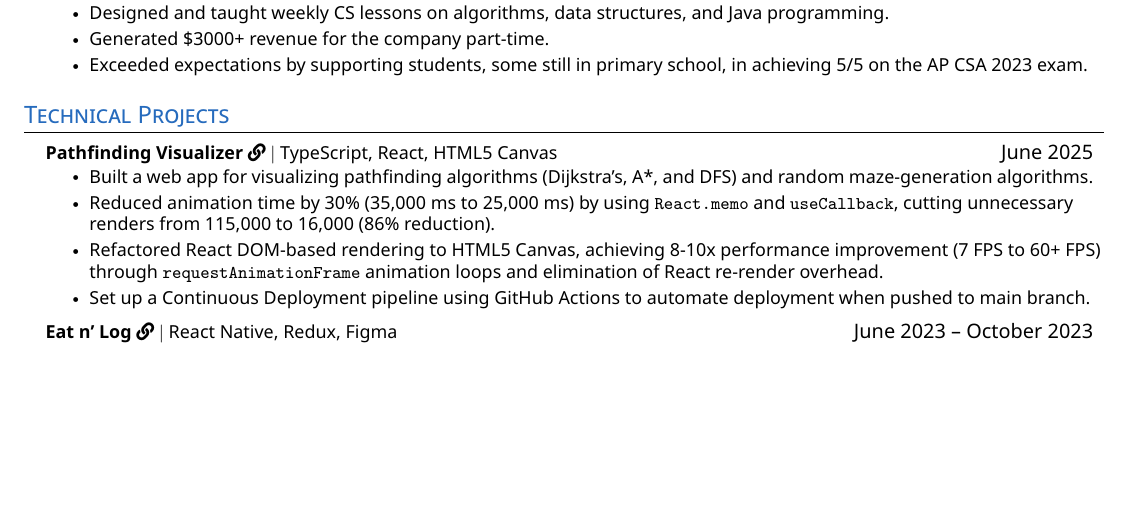
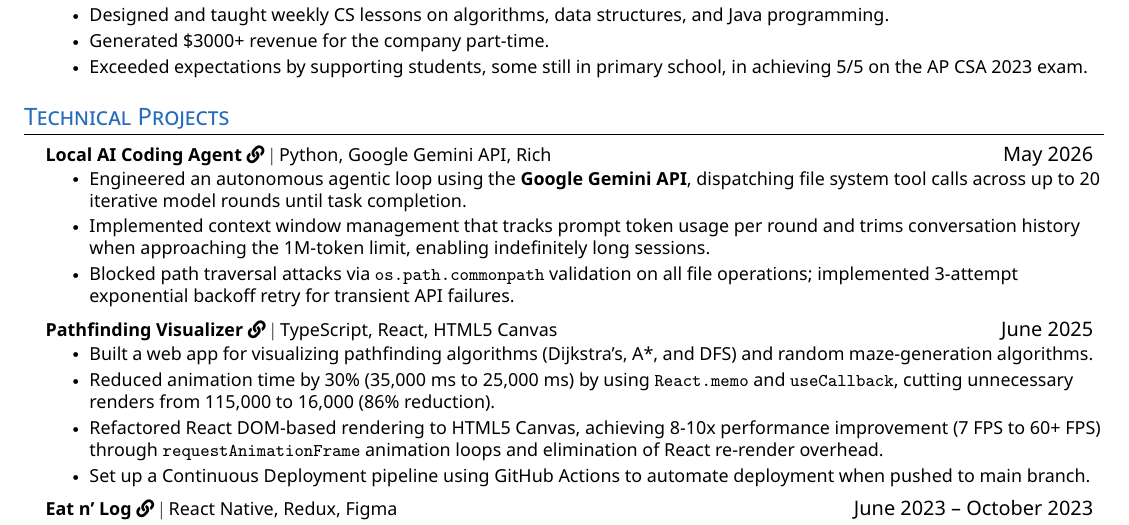
Before and after one commit to cheuyin/resume, a LaTeX CV (resume.tex): part of the page, cut so that both start at the same text, the shorter picture padded with empty space. The pictures show the PDF file resume.pdf that the author committed with the source.

Commit message:
Update resume with local ai coding agent project

```diff
--- a/resume.tex
+++ b/resume.tex
@@ -169,21 +155,38 @@
 \section{Technical Projects}
 \color{black}
     \resumeSubHeadingListStart
+
+      \resumeProjectHeading
+        {\textbf{Local AI Coding Agent \href{https://github.com/cheuyin/ai-agent-python}{\faLink}} $|$ Python, Google Gemini API, Rich}{May 2026}
+          \resumeItemListStart
+            \resumeItem{Engineered an autonomous agentic loop using the \textbf{Google Gemini API}, dispatching file system tool calls across up to 20 iterative model rounds until task
+completion.}
+            \resumeItem{Implemented context window management that tracks prompt token usage per round and trims conversation history when approaching the 1M-token limit, enabling
+indefinitely long sessions.}
+            \resumeItem{Blocked path traversal attacks via \texttt{os.path.commonpath} validation on all file operations; implemented 3-attempt exponential backoff retry for transient
+API failures.}
+          \resumeItemListEnd
+
       \resumeProjectHeading
         {\textbf{Pathfinding Visualizer \href{https://pathfindingvisualizer.com}{\faLink}} $|$ TypeScript, React, HTML5 Canvas}{June 2025}
           \resumeItemListStart
             \resumeItem{Built a web app for visualizing pathfinding algorithms (Dijkstra's, A*, and DFS) and random maze-generation algorithms.}
-        \resumeItem{Reduced animation time by 30\% (35,000 ms to 25,000 ms) by using \texttt{React.memo} and \texttt{useCallback}, cutting unnecessary renders from 115,000 to 16,000 (86\% reduction).}
-        \resumeItem{Refactored React DOM-based rendering to HTML5 Canvas, achieving 8-10x performance improvement (7 FPS to 60+ FPS) through \texttt{requestAnimationFrame} animation loops and elimination of React re-render overhead.}
+            \resumeItem{Reduced animation time by 30\% (35,000 ms to 25,000 ms) by using \texttt{React.memo} and \texttt{useCallback}, cutting unnecessary renders from 115,000 to 16,000
+  (86\% reduction).}
+            \resumeItem{Refactored React DOM-based rendering to HTML5 Canvas, achieving 8-10x performance improvement (7 FPS to 60+ FPS) through \texttt{requestAnimationFrame} animation
+  loops and elimination of React re-render overhead.}
             \resumeItem{Set up a Continuous Deployment pipeline using GitHub Actions to automate deployment when pushed to main branch.}
           \resumeItemListEnd
 
       \resumeProjectHeading
         {\textbf{Eat n' Log \href{https://eatnlog.com/}{\faLink}} $|$ React Native, Redux, Figma}{June 2023 -- October 2023}
           \resumeItemListStart
-            \resumeItem{Worked with a multidisciplinary team of 15 to develop an IOS mobile app, enabling food lovers to seamlessly document and share their favourite dishes and dining experiences.}
-            \resumeItem{Developed five core frontend features using React Native with Redux for state management: search bar, tag filtering, home screen, authentication flow, and editable user entry pages.}
+            \resumeItem{Worked with a multidisciplinary team of 15 to develop an IOS mobile app, enabling food lovers to seamlessly document and share their favourite dishes and dining
+experiences.}
+            \resumeItem{Developed five core frontend features using React Native with Redux for state management: search bar, tag filtering, home screen, authentication flow, and
+editable user entry pages.}
           \resumeItemListEnd
+
     \resumeSubHeadingListEnd
 
 %-----------PROGRAMMING SKILLS-----------
```
Also changed, not shown: resume.pdf, resume.tex (40 more changed lines), 6 other files. Lines whose indentation alone changed are shown as unchanged.
